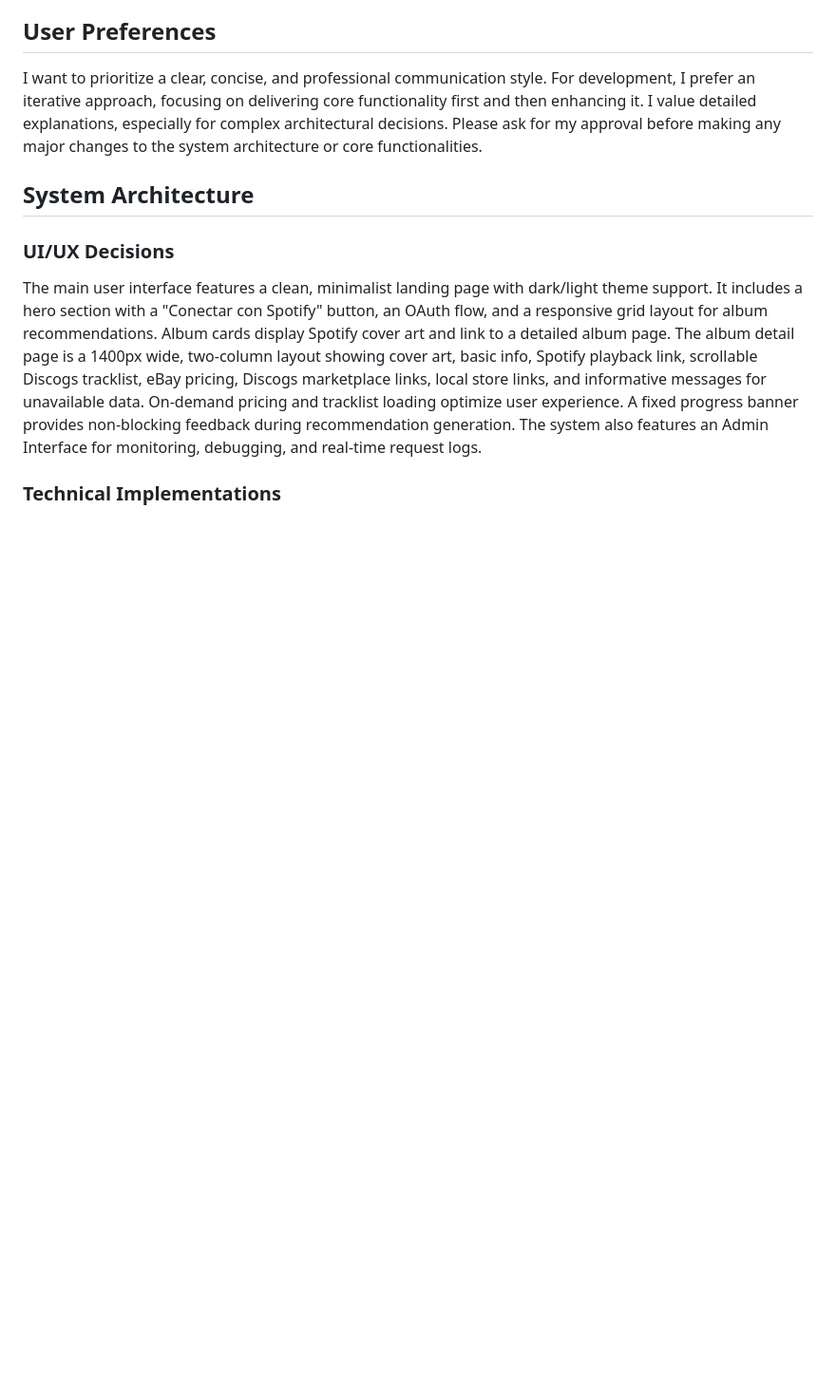
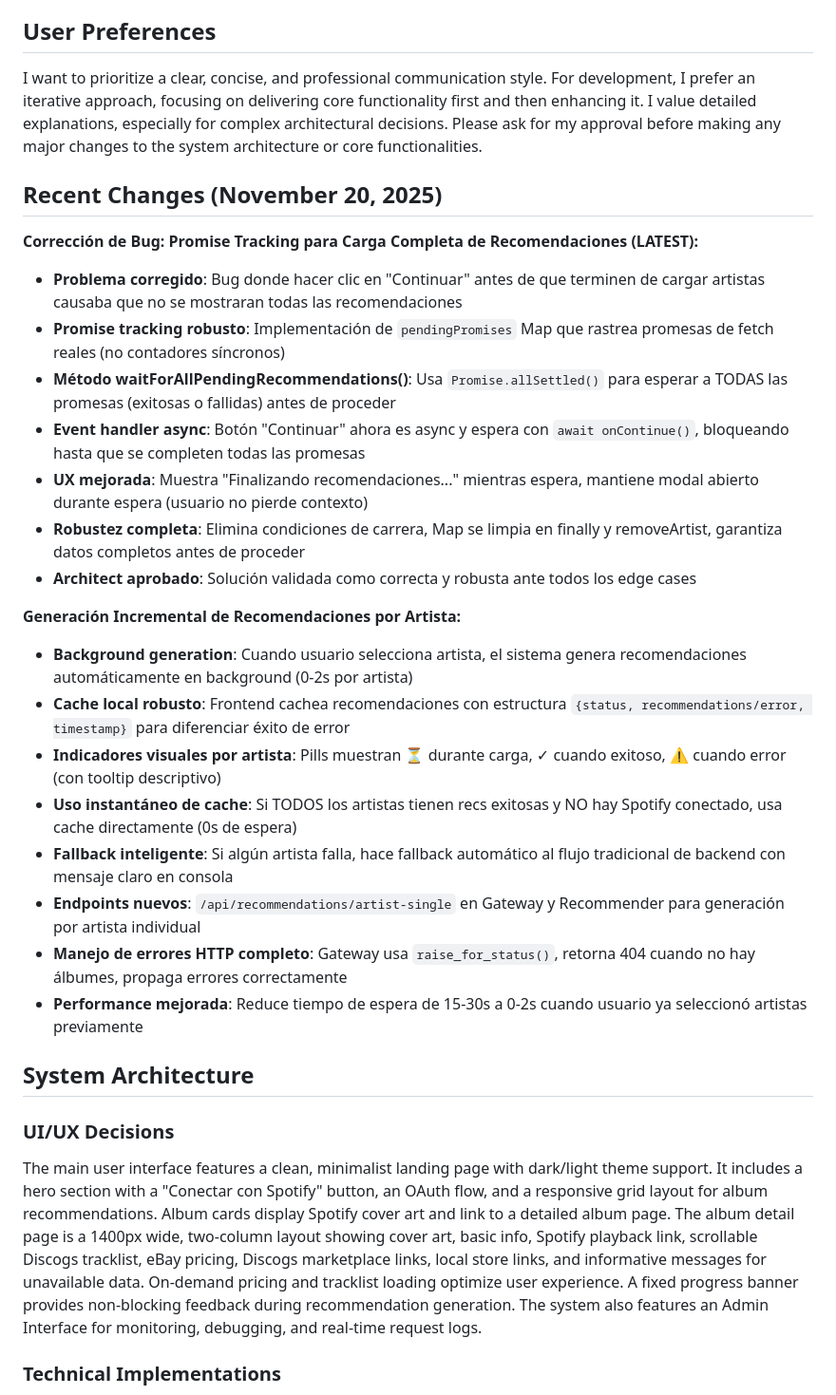
Before and after one commit to aficcion/Vinylbe, a Markdown page: replit.md, the part around the change. Shown at 95% size. Rendered like a GitHub page; blank space fills up the shorter version.

Commit message:
Update documentation to reflect bug fix and new recommendation generation
Add detailed technical notes on a recent bug fix for recommendation loading and the new incremental recommendation generation system.

Replit-Commit-Author: Agent
Replit-Commit-Session-Id: a9218352-41e8-4583-8d4a-47a9dab8ced0
Replit-Commit-Checkpoint-Type: full_checkpoint
Replit-Commit-Event-Id: 7eb5349f-0c63-43d4-af9f-fae2011a2fcc
Replit-Commit-Screenshot-Url: https://storage.googleapis.com/screenshot-production-us-central1/ed96a6e2-3d10-4eba-b19e-39c614e1c9bd/a9218352-41e8-4583-8d4a-47a9dab8ced0/Kl55mwG

```diff
--- a/replit.md
+++ b/replit.md
@@ -5,6 +5,26 @@ This project is a comprehensive vinyl recommendation system that leverages Spoti
 
 ## User Preferences
 I want to prioritize a clear, concise, and professional communication style. For development, I prefer an iterative approach, focusing on delivering core functionality first and then enhancing it. I value detailed explanations, especially for complex architectural decisions. Please ask for my approval before making any major changes to the system architecture or core functionalities.
+
+## Recent Changes (November 20, 2025)
+**Corrección de Bug: Promise Tracking para Carga Completa de Recomendaciones (LATEST):**
+- **Problema corregido**: Bug donde hacer clic en "Continuar" antes de que terminen de cargar artistas causaba que no se mostraran todas las recomendaciones
+- **Promise tracking robusto**: Implementación de `pendingPromises` Map que rastrea promesas de fetch reales (no contadores síncronos)
+- **Método waitForAllPendingRecommendations()**: Usa `Promise.allSettled()` para esperar a TODAS las promesas (exitosas o fallidas) antes de proceder
+- **Event handler async**: Botón "Continuar" ahora es async y espera con `await onContinue()`, bloqueando hasta que se completen todas las promesas
+- **UX mejorada**: Muestra "Finalizando recomendaciones..." mientras espera, mantiene modal abierto durante espera (usuario no pierde contexto)
+- **Robustez completa**: Elimina condiciones de carrera, Map se limpia en finally y removeArtist, garantiza datos completos antes de proceder
+- **Architect aprobado**: Solución validada como correcta y robusta ante todos los edge cases
+
+**Generación Incremental de Recomendaciones por Artista:**
+- **Background generation**: Cuando usuario selecciona artista, el sistema genera recomendaciones automáticamente en background (0-2s por artista)
+- **Cache local robusto**: Frontend cachea recomendaciones con estructura `{status, recommendations/error, timestamp}` para diferenciar éxito de error
+- **Indicadores visuales por artista**: Pills muestran ⏳ durante carga, ✓ cuando exitoso, ⚠ cuando error (con tooltip descriptivo)
+- **Uso instantáneo de cache**: Si TODOS los artistas tienen recs exitosas y NO hay Spotify conectado, usa cache directamente (0s de espera)
+- **Fallback inteligente**: Si algún artista falla, hace fallback automático al flujo tradicional de backend con mensaje claro en consola
+- **Endpoints nuevos**: `/api/recommendations/artist-single` en Gateway y Recommender para generación por artista individual
+- **Manejo de errores HTTP completo**: Gateway usa `raise_for_status()`, retorna 404 cuando no hay álbumes, propaga errores correctamente
+- **Performance mejorada**: Reduce tiempo de espera de 15-30s a 0-2s cuando usuario ya seleccionó artistas previamente
 
 ## System Architecture
 
```
